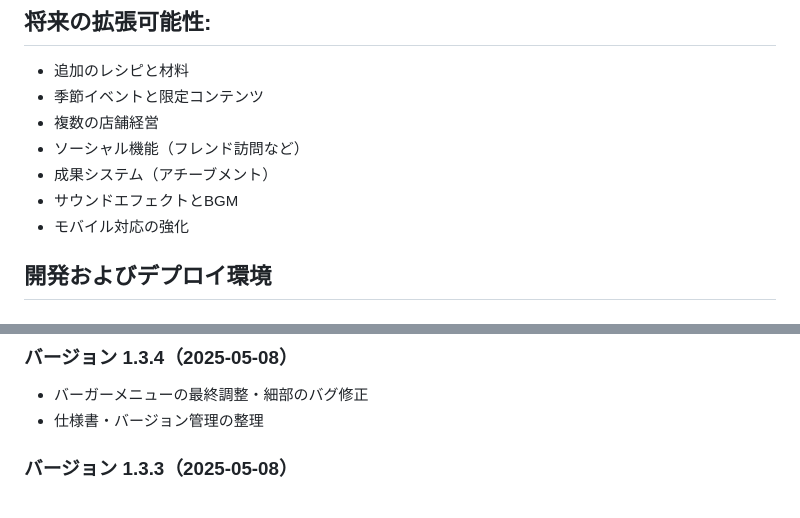
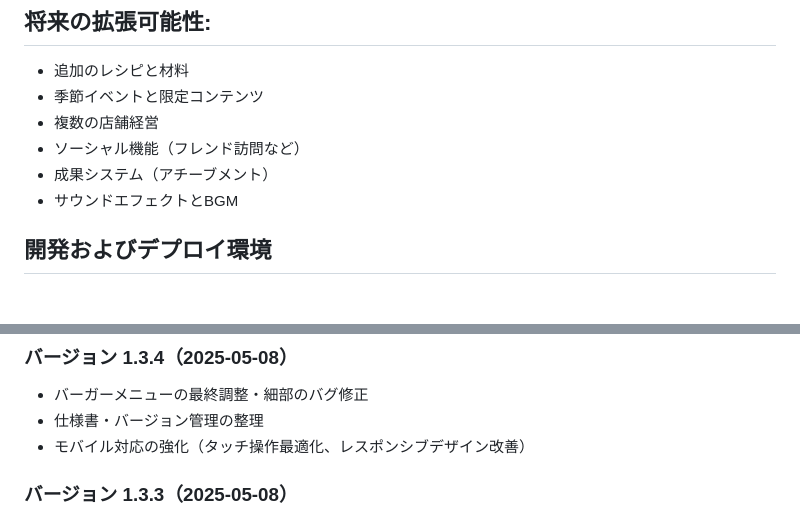
Before and after one commit to rinmon/sweet-success, a Markdown page: game_spec.md, 2 parts joined by grey strips. GitHub-like rendering.

Commit message:
Update game_spec.md: Remove completed mobile enhancement item and update changelog

```diff
--- a/game_spec.md
+++ b/game_spec.md
@@ -116,7 +116,6 @@
 - ソーシャル機能（フレンド訪問など）
 - 成果システム（アチーブメント）
 - サウンドエフェクトとBGM
-- モバイル対応の強化
 
 ## 開発およびデプロイ環境
 
@@ -135,6 +134,7 @@
 ### バージョン 1.3.4（2025-05-08）
 - バーガーメニューの最終調整・細部のバグ修正
 - 仕様書・バージョン管理の整理
+- モバイル対応の強化（タッチ操作最適化、レスポンシブデザイン改善）
 
 ### バージョン 1.3.3（2025-05-08）
 - バーガーメニューの表示問題を完全に修正
```
